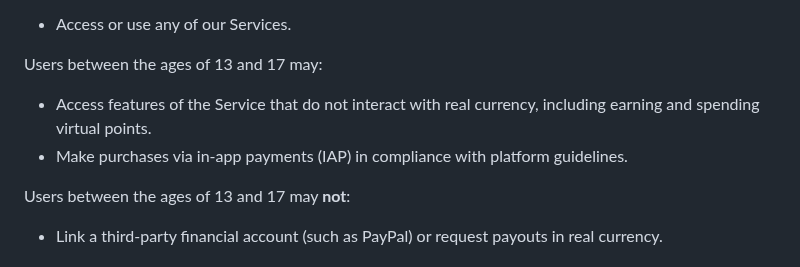
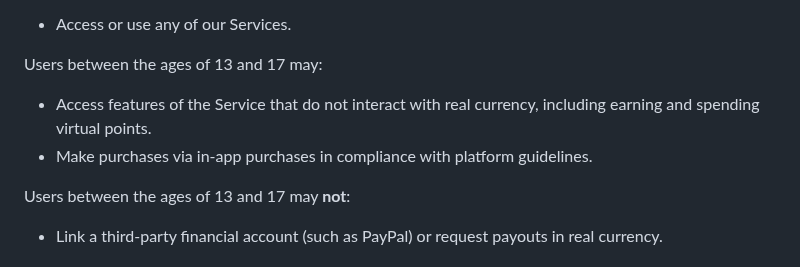
Before and after one commit to boomboomllc/boomboomllc.github.io, a Markdown page: tos.md, the part around the change. Rendered like a GitHub page.

```diff
--- a/tos.md
+++ b/tos.md
@@ -66,7 +66,7 @@ Any person under the age of 13 may **not**:
 Users between the ages of 13 and 17 may:
 
 - Access features of the Service that do not interact with real currency, including earning and spending virtual points.
-- Make purchases via in-app payments (IAP) in compliance with platform guidelines.
+- Make purchases via in-app purchases in compliance with platform guidelines.
 
 Users between the ages of 13 and 17 may **not**:
 
```
